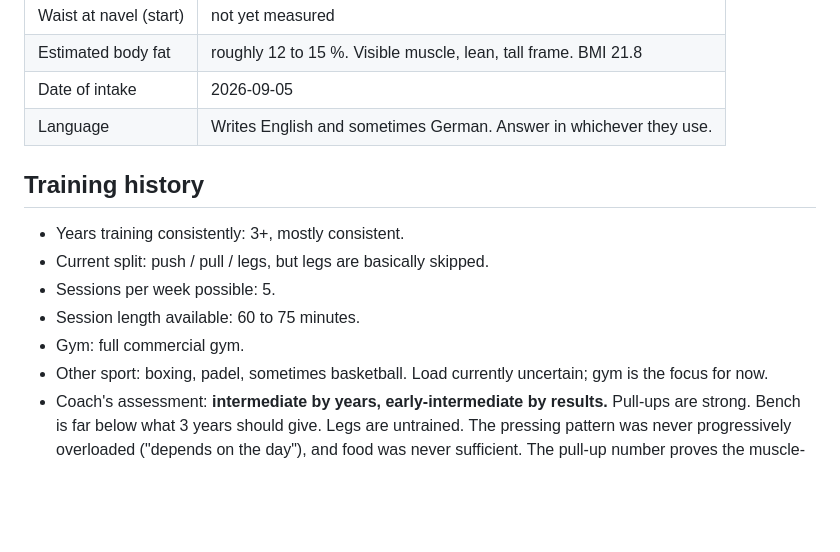
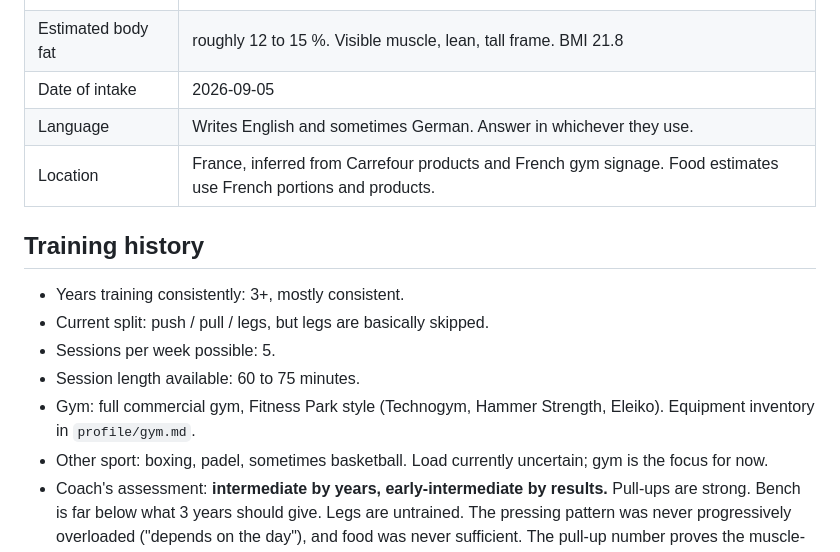
Before and after one commit to stansilaisijfrnep/Private_fitness, a Markdown page: profile/PROFILE.md, the part around the change. Rendered like a GitHub page; blank space fills up the shorter version.

Commit message:
profile: add gym equipment inventory from photos
Co-Authored-By: Claude Fable 5.1 <noreply@anthropic.com>
Claude-Session: https://claude.ai/code/session_01NiEsyhPhZsZWgK7dkXprj2

```diff
--- a/profile/PROFILE.md
+++ b/profile/PROFILE.md
@@ -13,13 +13,14 @@ Intake completed 2026-09-05 via interview. Update this file whenever something c
 | Estimated body fat | roughly 12 to 15 %. Visible muscle, lean, tall frame. BMI 21.8 |
 | Date of intake | 2026-09-05 |
 | Language | Writes English and sometimes German. Answer in whichever they use. |
+| Location | France, inferred from Carrefour products and French gym signage. Food estimates use French portions and products. |
 
 ## Training history
 - Years training consistently: 3+, mostly consistent.
 - Current split: push / pull / legs, but legs are basically skipped.
 - Sessions per week possible: 5.
 - Session length available: 60 to 75 minutes.
-- Gym: full commercial gym.
+- Gym: full commercial gym, Fitness Park style (Technogym, Hammer Strength, Eleiko). Equipment inventory in `profile/gym.md`.
 - Other sport: boxing, padel, sometimes basketball. Load currently uncertain; gym is the focus for now.
 - Coach's assessment: **intermediate by years, early-intermediate by results.**
   Pull-ups are strong. Bench is far below what 3 years should give. Legs are untrained.
```
Also changed, not shown: CLAUDE.md (+1 -0 lines), profile/gym.md (added, +65 -0 lines).
